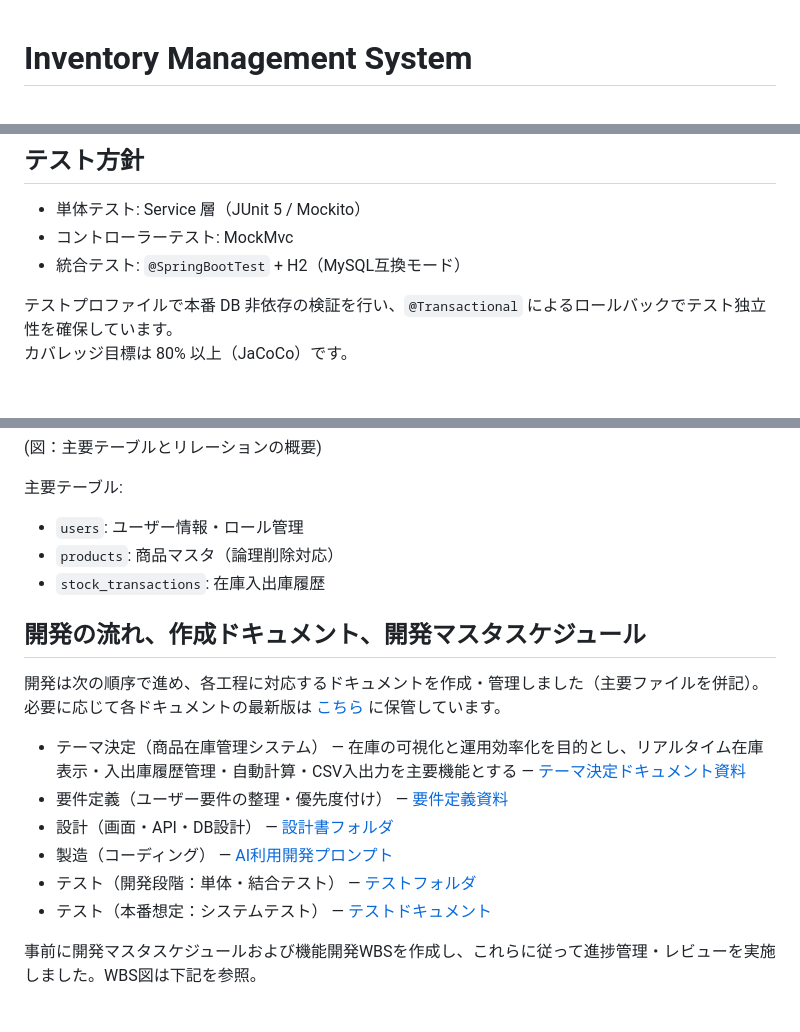
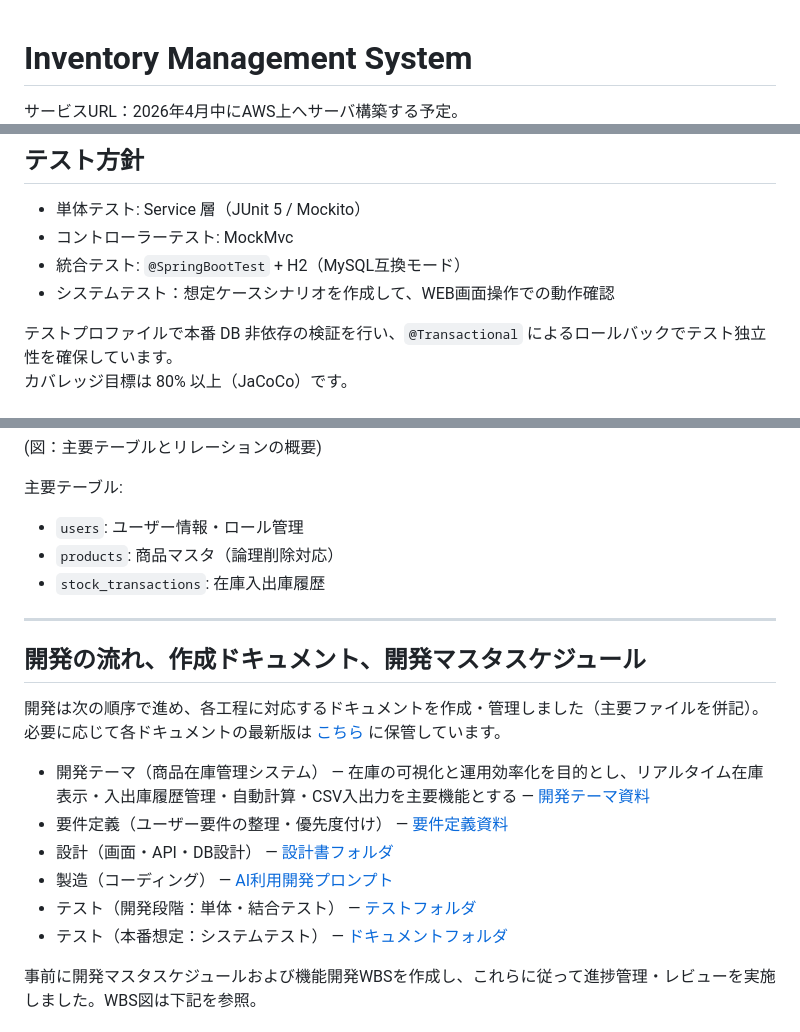
Before and after one commit to yoshi1414/inventory-management, a Markdown page: README.md, 3 parts joined by grey strips. GitHub-like rendering.

```diff
--- a/README.md
+++ b/README.md
@@ -1,5 +1,5 @@
 # Inventory Management System
-
+サービスURL：2026年4月中にAWS上へサーバ構築する予定。
 ![開発イメージ](Doc/assets/inventory.jpg)
 
 ## サービス概要
@@ -121,6 +146,7 @@
 - 単体テスト: Service 層（JUnit 5 / Mockito）
 - コントローラーテスト: MockMvc
 - 統合テスト: `@SpringBootTest` + H2（MySQL互換モード）
+- システムテスト：想定ケースシナリオを作成して、WEB画面操作での動作確認
 
 テストプロファイルで本番 DB 非依存の検証を行い、`@Transactional` によるロールバックでテスト独立性を確保しています。
 カバレッジ目標は 80% 以上（JaCoCo）です。
@@ -161,17 +187,17 @@
 - `products`: 商品マスタ（論理削除対応）
 - `stock_transactions`: 在庫入出庫履歴
 
-
+---
 
 ## 開発の流れ、作成ドキュメント、開発マスタスケジュール
 
 開発は次の順序で進め、各工程に対応するドキュメントを作成・管理しました（主要ファイルを併記）。必要に応じて各ドキュメントの最新版は [こちら](Doc/) に保管しています。
-- テーマ決定（商品在庫管理システム） — 在庫の可視化と運用効率化を目的とし、リアルタイム在庫表示・入出庫履歴管理・自動計算・CSV入出力を主要機能とする — [テーマ決定ドキュメント資料](Doc/Planning_Requirements/テーマ決定ドキュメント資料/theme_overview.md)
+- 開発テーマ（商品在庫管理システム） — 在庫の可視化と運用効率化を目的とし、リアルタイム在庫表示・入出庫履歴管理・自動計算・CSV入出力を主要機能とする — [開発テーマ資料](Doc/Planning_Requirements/開発テーマドキュメント資料/theme_overview.md)
 - 要件定義（ユーザー要件の整理・優先度付け） — [要件定義資料](Doc/Planning_Requirements/要件定義資料/requirements_definition.md)
 - 設計（画面・API・DB設計） — [設計書フォルダ](Doc/SystemDesign)
 - 製造（コーディング） — [AI利用開発プロンプト](Doc/Planning_Requirements/AI利用開発プロンプト.md)
 - テスト（開発段階：単体・結合テスト） — [テストフォルダ](src/test/java/com/inventory/inventory_management/)
-- テスト（本番想定：システムテスト） — [テストドキュメント](Doc/Testing/system_test_specification_tables.xlsx)
+- テスト（本番想定：システムテスト） — [ドキュメントフォルダ](Doc/Testing/)
 
 事前に開発マスタスケジュールおよび機能開発WBSを作成し、これらに従って進捗管理・レビューを実施しました。WBS図は下記を参照。
 
```
Also changed, not shown: other parts of README.md (+26 -2 lines), Doc/assets/inventoryAddScreen.gif (added), Doc/assets/inventoryScreen.gif (added), Doc/assets/loginScreen.gif (added), 1 other file.
